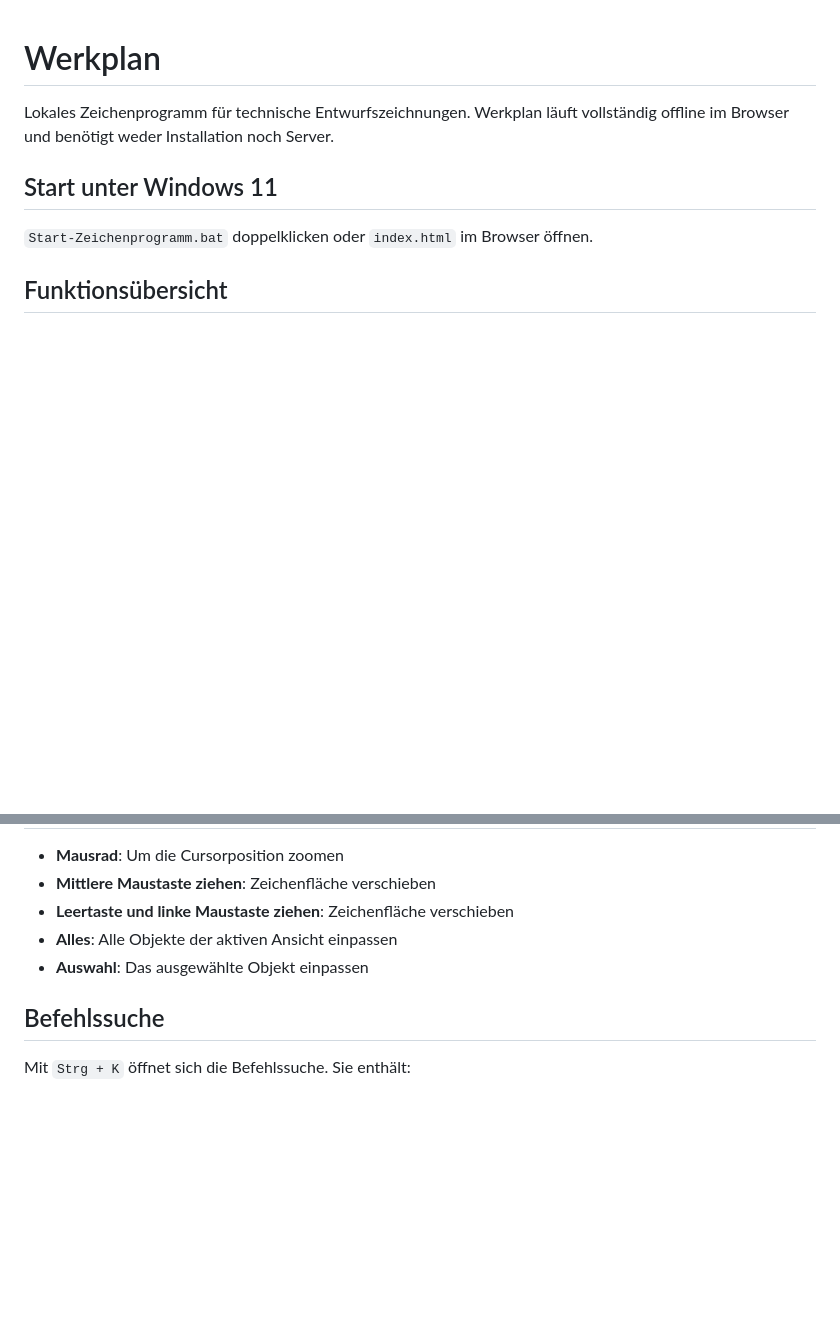
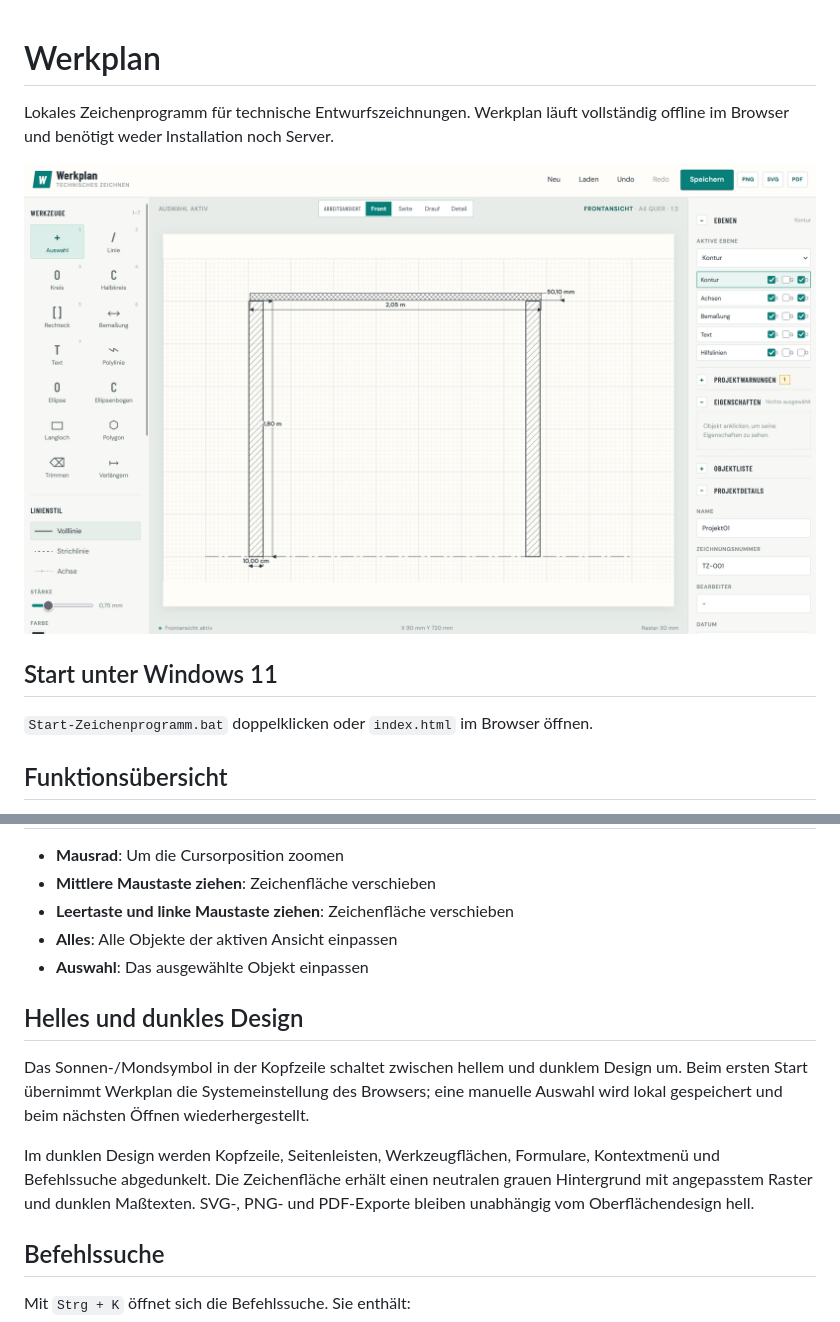
Before and after one commit to purfect/werkplan, a Markdown page: README.md, 2 parts joined by grey strips. GitHub-like rendering; pictures changed too: Screenshot 2026-08-18 111535.png (added); blank space fills up the shorter version.

```diff
--- a/README.md
+++ b/README.md
@@ -1,6 +1,8 @@
 # Werkplan
 
 Lokales Zeichenprogramm für technische Entwurfszeichnungen. Werkplan läuft vollständig offline im Browser und benötigt weder Installation noch Server.
+
+![Werkplan mit technischer Zeichnung](Screenshot%202026-08-18%20111535.png)
 
 ## Start unter Windows 11
 
@@ -129,6 +131,12 @@ Für ein Objekt in einer anderen Arbeitsansicht zuerst oberhalb der Zeichenfläc
 - **Alles**: Alle Objekte der aktiven Ansicht einpassen
 - **Auswahl**: Das ausgewählte Objekt einpassen
 
+## Helles und dunkles Design
+
+Das Sonnen-/Mondsymbol in der Kopfzeile schaltet zwischen hellem und dunklem Design um. Beim ersten Start übernimmt Werkplan die Systemeinstellung des Browsers; eine manuelle Auswahl wird lokal gespeichert und beim nächsten Öffnen wiederhergestellt.
+
+Im dunklen Design werden Kopfzeile, Seitenleisten, Werkzeugflächen, Formulare, Kontextmenü und Befehlssuche abgedunkelt. Die Zeichenfläche erhält einen neutralen grauen Hintergrund mit angepasstem Raster und dunklen Maßtexten. SVG-, PNG- und PDF-Exporte bleiben unabhängig vom Oberflächendesign hell.
+
 ## Befehlssuche
 
 Mit `Strg + K` öffnet sich die Befehlssuche. Sie enthält:
```
Also changed, not shown: 3 other files.
